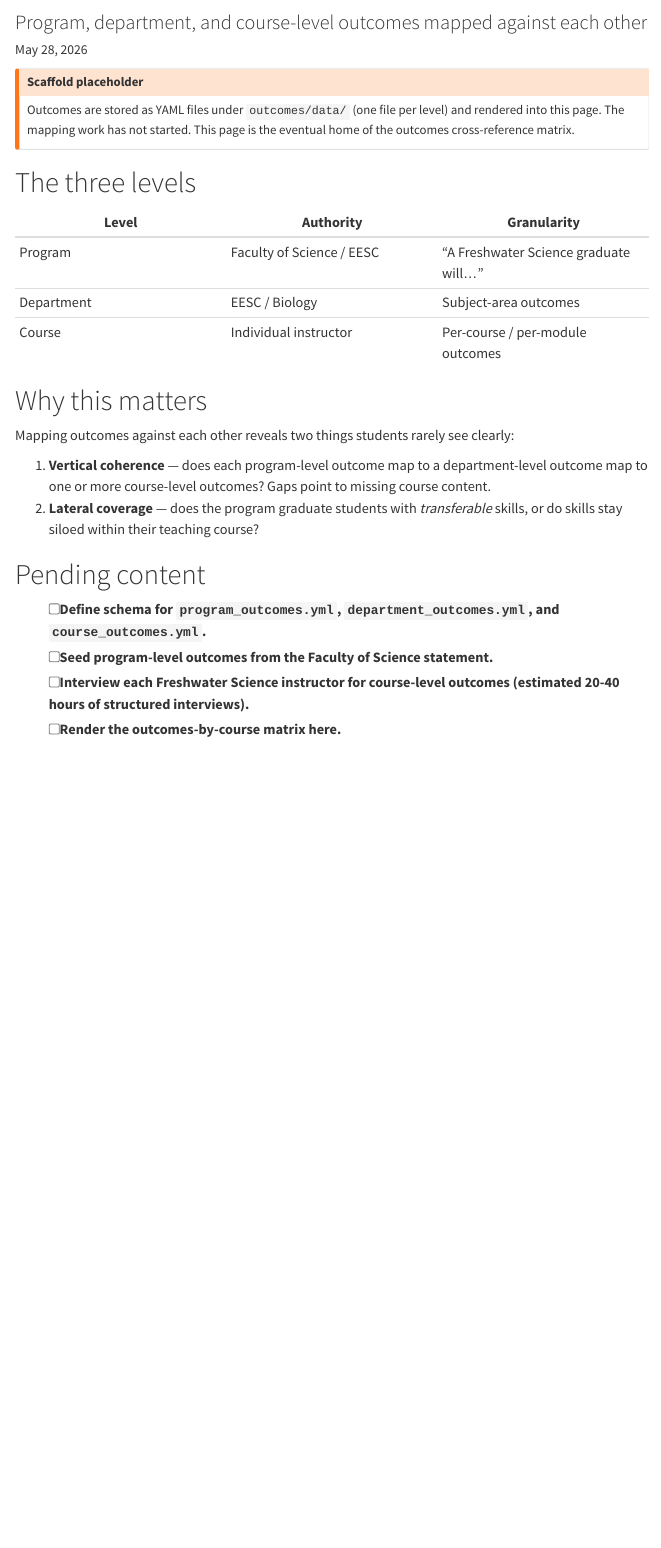
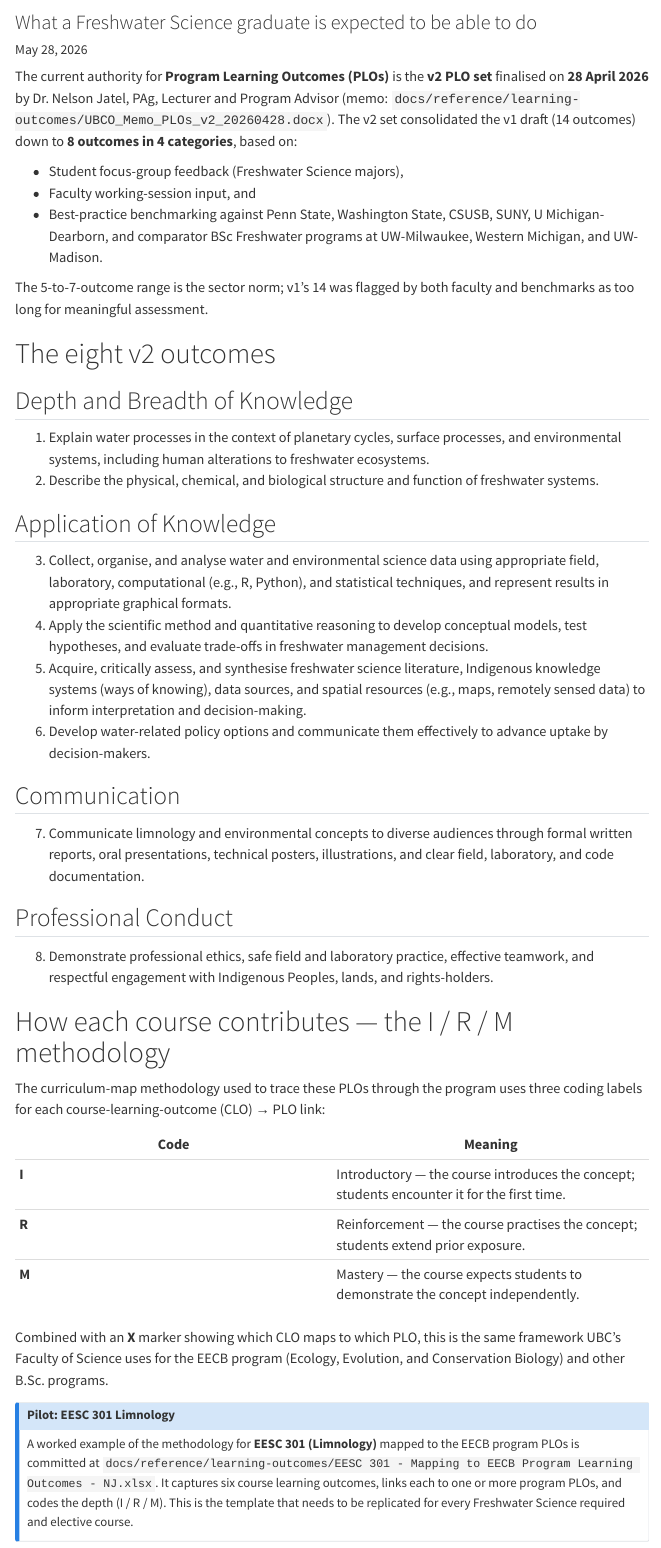
Before and after one commit to DrNelsonJatel/UBCO_Freshwater_Science_Program, a Quarto document (outcomes/index.qmd): the page in a window 1100 px wide, from 70 px down. Rendered offline with R 4.5, knitr and Pandoc in place of Quarto, with nearby package versions; menus at the side of the page are left out.

Commit message:
docs + content: program learning outcomes v2 (authoritative) + I/R/M methodology
Add the authoritative learning-outcomes source documents from the
program lead at docs/reference/learning-outcomes/:

 * UBCO_Memo_PLOs_v2_20260428.docx (28 April 2026)
   Authority for the current PLO set. Memo from Dr. Nelson Jatel,
   PAg, Lecturer and Program Advisor, to the Freshwater Science
   Program Committee. Consolidates 14 v1 PLOs into 8 v2 PLOs across
   4 categories. Documents the consultation process (student focus
   group + faculty working session), benchmarking against best
   practice and three comparator FW programs (UW-Milwaukee 5 PLOs,
   Western Michigan 2, UW-Madison ~6), and the v1 -> v2 crosswalk.

 * BSc Freshwater Science Draft PLOs (V1).docx
   The superseded v1 draft, kept for institutional history. The
   crosswalk in the v2 memo (table 2) maps each v1 PLO to its v2
   destination.

 * EESC 301 - Mapping to EECB Program Learning Outcomes - NJ.xlsx + .csv
   Worked example of the I/R/M curriculum-mapping methodology.
   Six course learning outcomes for Limnology mapped against eleven
   EECB program PLOs with introductory/reinforcement/mastery
   coding. This is the template the v2 finalisation memo flags as
   the basis for the full FW Science curriculum map (memo §7).

Each docx committed alongside its pandoc markdown extraction so
content is grep-able without Office software. xlsx committed
alongside the CSV the program lead exported (the CSV is the
authoritative data; the xlsx preserves formatting).

Rewrite outcomes/index.qmd from scaffold to a real rendering of
the v2 PLO set:

 * Lead with the eight v2 outcomes (Depth/Breadth, Application,
   Communication, Professional Conduct) verbatim from the memo.
 * Document the I/R/M methodology with a worked-example callout
   pointing at the EESC 301 pilot file.
 * Capture the version history table (v1 to v2 with dates,
   outcome counts, and refining rationale).
 * Note the two pending deliverables from memo §7 (full curriculum
   map matrix; direct-assessment plan in EESC 301, EESC 402,
   capstone; three-year review cycle).
 * Include the references list from the memo so this page stands
   alone as a citable resource.

Co-Authored-By: Claude Opus 4.7 (1M context) <noreply@anthropic.com>

```diff
--- a/outcomes/index.qmd
+++ b/outcomes/index.qmd
@@ -1,6 +1,86 @@
 ---
-title: "Learning outcomes"
-subtitle: "Program, department, and course-level outcomes mapped against each other"
+title: "Program Learning Outcomes"
+subtitle: "What a Freshwater Science graduate is expected to be able to do"
 date: last-modified
 ---
 
+The current authority for **Program Learning Outcomes (PLOs)** is the
+**v2 PLO set** finalised on **28 April 2026** by Dr. Nelson Jatel, PAg,
+Lecturer and Program Advisor (memo: `docs/reference/learning-outcomes/UBCO_Memo_PLOs_v2_20260428.docx`).
+The v2 set consolidated the v1 draft (14 outcomes) down to **8 outcomes
+in 4 categories**, based on:
+
+- Student focus-group feedback (Freshwater Science majors),
+- Faculty working-session input, and
+- Best-practice benchmarking against Penn State, Washington State,
+  CSUSB, SUNY, U Michigan-Dearborn, and comparator BSc Freshwater
+  programs at UW-Milwaukee, Western Michigan, and UW-Madison.
+
+The 5-to-7-outcome range is the sector norm; v1's 14 was flagged by
+both faculty and benchmarks as too long for meaningful assessment.
+
+# The eight v2 outcomes
+
+## Depth and Breadth of Knowledge
+
+1. Explain water processes in the context of planetary cycles, surface
+   processes, and environmental systems, including human alterations to
+   freshwater ecosystems.
+2. Describe the physical, chemical, and biological structure and
+   function of freshwater systems.
+
+## Application of Knowledge
+
+3. Collect, organise, and analyse water and environmental science data
+   using appropriate field, laboratory, computational (e.g., R, Python),
+   and statistical techniques, and represent results in appropriate
+   graphical formats.
+4. Apply the scientific method and quantitative reasoning to develop
+   conceptual models, test hypotheses, and evaluate trade-offs in
+   freshwater management decisions.
+5. Acquire, critically assess, and synthesise freshwater science
+   literature, Indigenous knowledge systems (ways of knowing), data
+   sources, and spatial resources (e.g., maps, remotely sensed data) to
+   inform interpretation and decision-making.
+6. Develop water-related policy options and communicate them
+   effectively to advance uptake by decision-makers.
+
+## Communication
+
+7. Communicate limnology and environmental concepts to diverse
+   audiences through formal written reports, oral presentations,
+   technical posters, illustrations, and clear field, laboratory, and
+   code documentation.
+
+## Professional Conduct
+
+8. Demonstrate professional ethics, safe field and laboratory practice,
+   effective teamwork, and respectful engagement with Indigenous
+   Peoples, lands, and rights-holders.
+
+# How each course contributes — the I / R / M methodology
+
+The curriculum-map methodology used to trace these PLOs through the
+program uses three coding labels for each course-learning-outcome
+(CLO) → PLO link:
+
+| Code | Meaning |
+|---|---|
+| **I** | Introductory — the course introduces the concept; students encounter it for the first time. |
+| **R** | Reinforcement — the course practises the concept; students extend prior exposure. |
+| **M** | Mastery — the course expects students to demonstrate the concept independently. |
+
+Combined with an **X** marker showing which CLO maps to which PLO,
+this is the same framework UBC's Faculty of Science uses for the
+EECB program (Ecology, Evolution, and Conservation Biology) and other
+B.Sc. programs.
+
+::: {.callout-note}
+## Pilot: EESC 301 Limnology
+A worked example of the methodology for **EESC 301 (Limnology)**
+mapped to the EECB program PLOs is committed at
+`docs/reference/learning-outcomes/EESC 301 - Mapping to EECB Program Learning Outcomes - NJ.xlsx`.
+It captures six course learning outcomes, links each to one or more
+program PLOs, and codes the depth (I / R / M). This is the template
+that needs to be replicated for every Freshwater Science required and
+elective course.
@@ -7,5 +97,2 @@
 ::: {.callout-warning}
 ## Scaffold placeholder
-Outcomes are stored as YAML files under `outcomes/data/` (one file per
-level) and rendered into this page. The mapping work has not started.
-This page is the eventual home of the outcomes cross-reference matrix.
@@ -12,9 +104,4 @@
 :::
 
-# The three levels
+# Version history
 
-| Level | Authority | Granularity |
-|---|---|---|
-| Program | Faculty of Science / EESC | "A Freshwater Science graduate will..." |
-| Department | EESC / Biology | Subject-area outcomes |
-| Course | Individual instructor | Per-course / per-module outcomes |
@@ -21,12 +112,5 @@
 
-# Why this matters
+# Assessment plan — pending
 
-Mapping outcomes against each other reveals two things students rarely see
-clearly:
+The v2 finalisation memo flags two further deliverables:
 
-1. **Vertical coherence** — does each program-level outcome map to a
-   department-level outcome map to one or more course-level outcomes?
-   Gaps point to missing course content.
-2. **Lateral coverage** — does the program graduate students with
-   *transferable* skills, or do skills stay siloed within their
-   teaching course?
@@ -33,9 +121,3 @@
 
-# Pending content
+Both are pending and will be tracked in the project's GitHub issues.
 
-- [ ] Define schema for `program_outcomes.yml`, `department_outcomes.yml`,
-      and `course_outcomes.yml`.
-- [ ] Seed program-level outcomes from the Faculty of Science statement.
-- [ ] Interview each Freshwater Science instructor for course-level
-      outcomes (estimated 20-40 hours of structured interviews).
-- [ ] Render the outcomes-by-course matrix here.
```
Also changed, not shown: docs/reference/learning-outcomes/BSc Freshwater Science Draft PLOs (V1).md (added), docs/reference/learning-outcomes/EESC 301 - Mapping to EECB Program Learning Outcomes - NJ(EESC 301 (2)).csv (added), docs/reference/learning-outcomes/EESC 301 - Mapping to EECB Program Learning Outcomes - NJ.xlsx (added), docs/reference/learning-outcomes/UBCO_Memo_PLOs_v2_20260428.md (added), outcomes/index.qmd (41 more changed lines), 2 other files.
